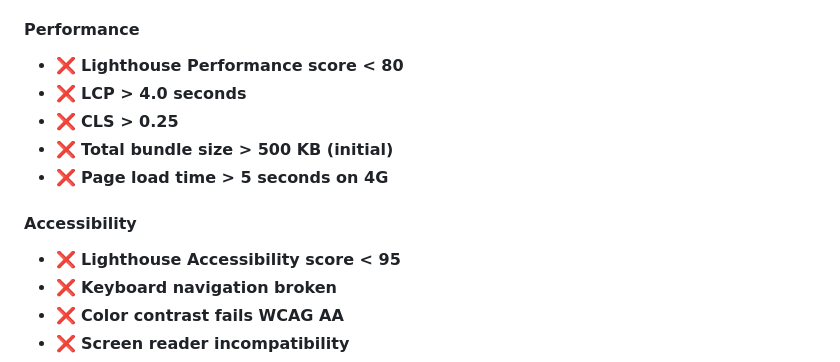
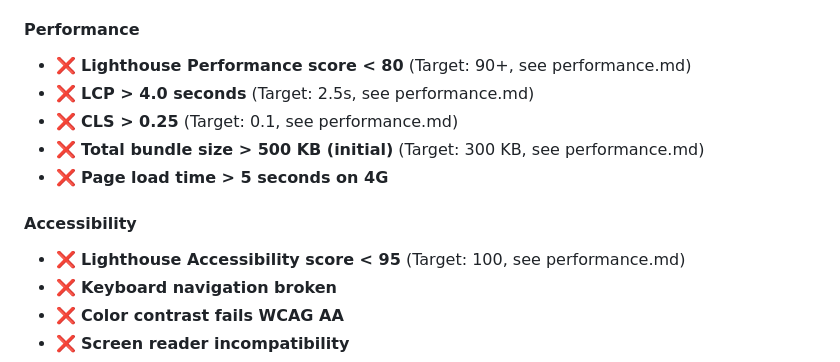
Before and after one commit to Krosebrook/AffordableStuffStore, a Markdown page: docs/verification.md, the part around the change. GitHub-like rendering.

Commit message:
Fix documentation inconsistencies in verification and security docs
Co-authored-by: Krosebrook <214532761+Krosebrook@users.noreply.github.com>

```diff
--- a/docs/verification.md
+++ b/docs/verification.md
@@ -41,15 +41,15 @@ A feature is considered "done" when:
 
 #### Performance
 
-- ❌ **Lighthouse Performance score < 80**
-- ❌ **LCP > 4.0 seconds**
-- ❌ **CLS > 0.25**
-- ❌ **Total bundle size > 500 KB (initial)**
+- ❌ **Lighthouse Performance score < 80** (Target: 90+, see performance.md)
+- ❌ **LCP > 4.0 seconds** (Target: 2.5s, see performance.md)
+- ❌ **CLS > 0.25** (Target: 0.1, see performance.md)
+- ❌ **Total bundle size > 500 KB (initial)** (Target: 300 KB, see performance.md)
 - ❌ **Page load time > 5 seconds on 4G**
 
 #### Accessibility
 
-- ❌ **Lighthouse Accessibility score < 95**
+- ❌ **Lighthouse Accessibility score < 95** (Target: 100, see performance.md)
 - ❌ **Keyboard navigation broken**
 - ❌ **Color contrast fails WCAG AA**
 - ❌ **Screen reader incompatibility**
```
Also changed, not shown: docs/security.md (+1 -1 lines).
